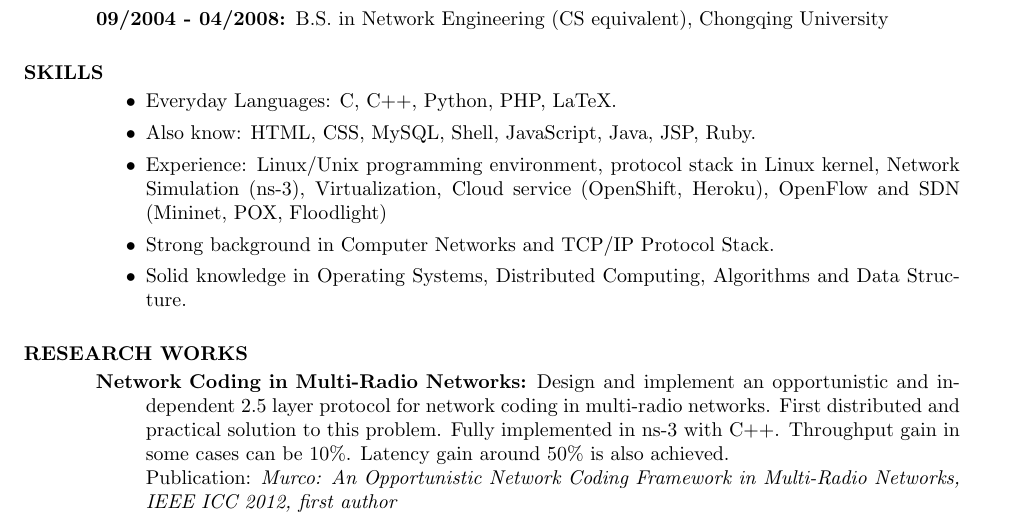
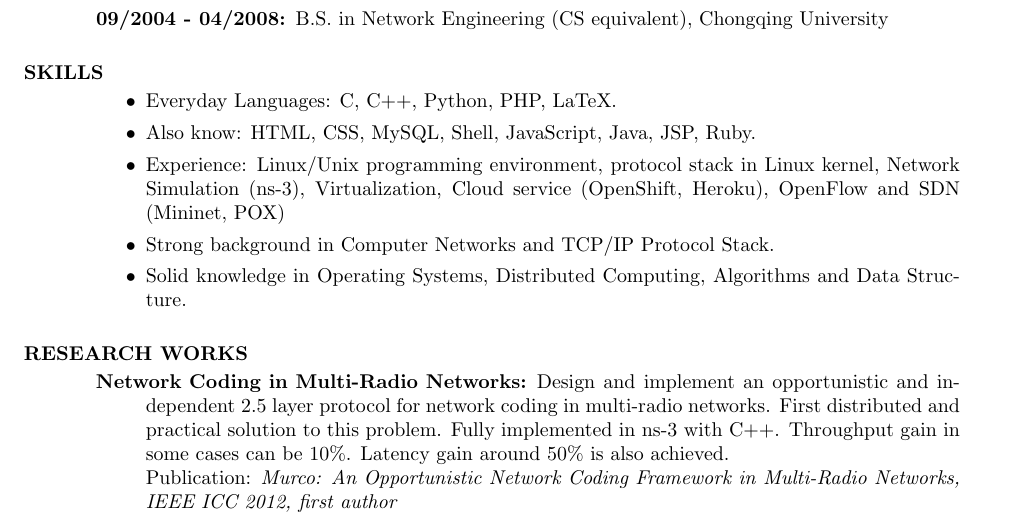
Before and after one commit to mmmmmm1988/YangChi_resume, a LaTeX CV (YangChi_resume.tex): part of the page, cut so that both start at the same text. Compiled offline with pdfLaTeX.

Commit message:
remove Floodlight

```diff
--- a/YangChi_resume.tex
+++ b/YangChi_resume.tex
@@ -20,7 +20,7 @@
 	\begin{itemize}
 		\item Everyday Languages: C, C++, Python, PHP, LaTeX.
 		\item Also know: HTML, CSS, MySQL, Shell, JavaScript, Java, JSP, Ruby.
-		\item Experience: Linux/Unix programming environment, protocol stack in Linux kernel, Network Simulation (ns-3), Virtualization, Cloud service (OpenShift, Heroku), OpenFlow and SDN (Mininet, POX, Floodlight)
+		\item Experience: Linux/Unix programming environment, protocol stack in Linux kernel, Network Simulation (ns-3), Virtualization, Cloud service (OpenShift, Heroku), OpenFlow and SDN (Mininet, POX)
 		\item Strong background in Computer Networks and TCP/IP Protocol Stack.
 		\item Solid knowledge in Operating Systems, Distributed Computing, Algorithms and Data Structure.
 	\end{itemize}
```
Also changed, not shown: README.md, YangChi_resume.pdf.
